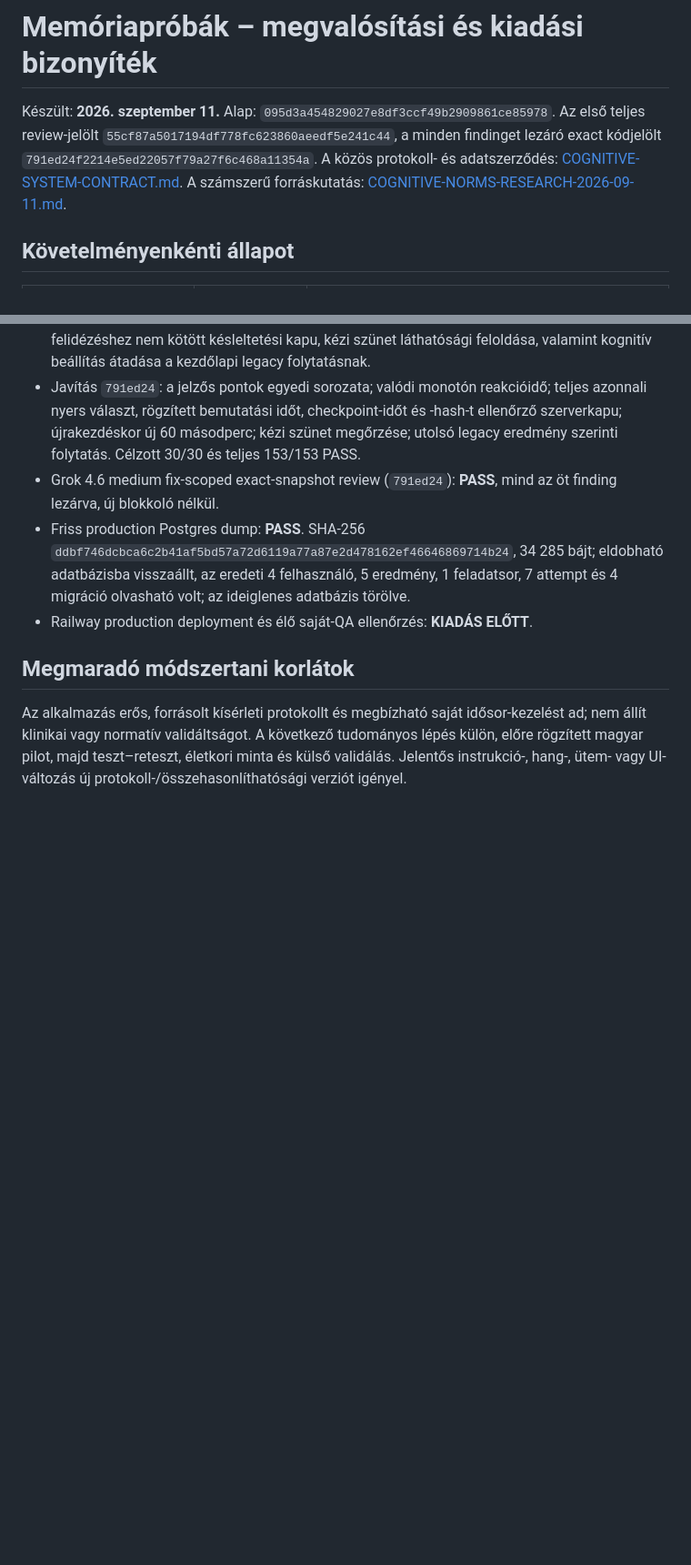
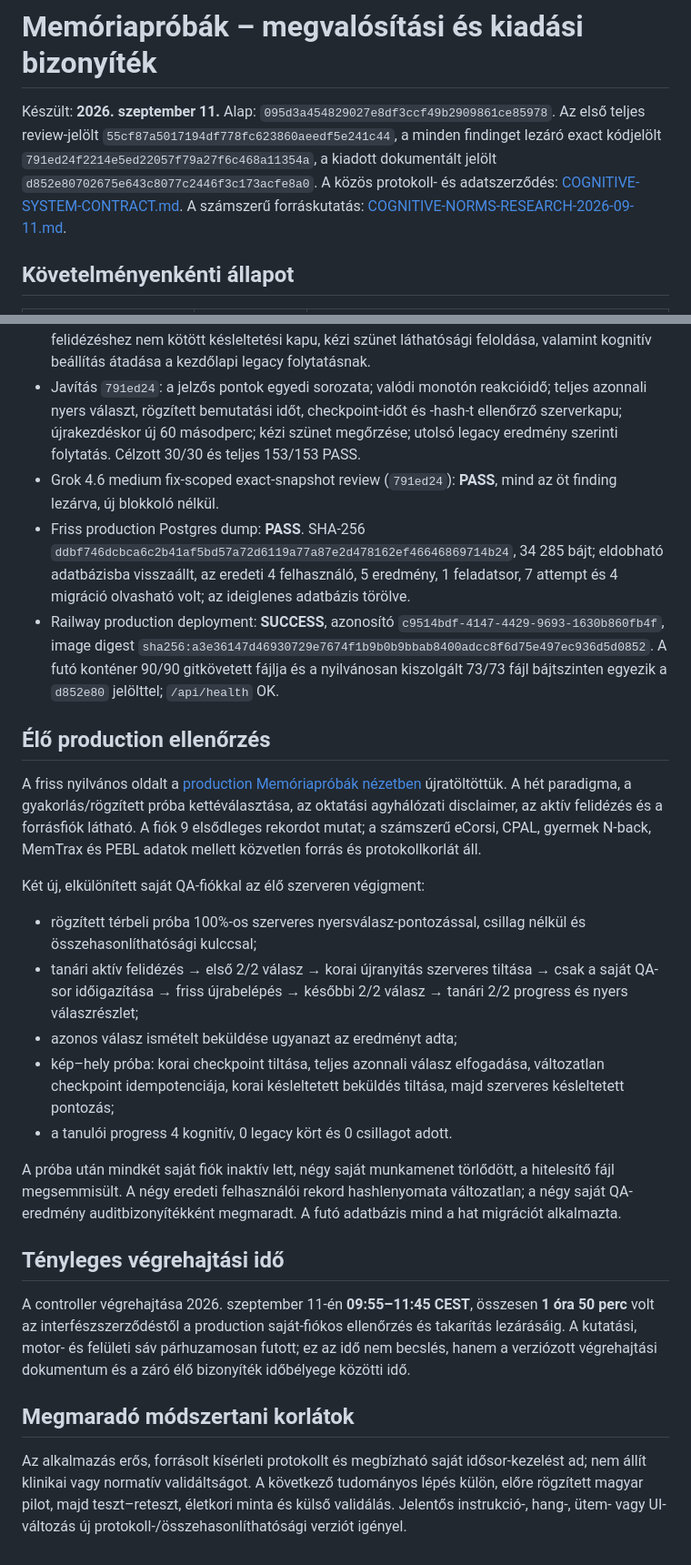
Before and after one commit to belavarga1117/hanna-matek, a Markdown page: docs/COGNITIVE-SYSTEM-DELIVERY-2026-09-11.md, 2 parts joined by grey strips. Shown at 91% size. GitHub-like rendering; blank space fills up the shorter version.

Commit message:
Record cognitive production release evidence

```diff
--- a/docs/COGNITIVE-SYSTEM-DELIVERY-2026-09-11.md
+++ b/docs/COGNITIVE-SYSTEM-DELIVERY-2026-09-11.md
@@ -1,6 +1,6 @@
 # Memóriapróbák – megvalósítási és kiadási bizonyíték
 
-Készült: **2026. szeptember 11.** Alap: `095d3a454829027e8df3ccf49b2909861ce85978`. Az első teljes review-jelölt `55cf87a5017194df778fc623860aeedf5e241c44`, a minden findinget lezáró exact kódjelölt `791ed24f2214e5ed22057f79a27f6c468a11354a`. A közös protokoll- és adatszerződés: [COGNITIVE-SYSTEM-CONTRACT.md](COGNITIVE-SYSTEM-CONTRACT.md). A számszerű forráskutatás: [COGNITIVE-NORMS-RESEARCH-2026-09-11.md](COGNITIVE-NORMS-RESEARCH-2026-09-11.md).
+Készült: **2026. szeptember 11.** Alap: `095d3a454829027e8df3ccf49b2909861ce85978`. Az első teljes review-jelölt `55cf87a5017194df778fc623860aeedf5e241c44`, a minden findinget lezáró exact kódjelölt `791ed24f2214e5ed22057f79a27f6c468a11354a`, a kiadott dokumentált jelölt `d852e80702675e643c8077c2446f3c173acfe8a0`. A közös protokoll- és adatszerződés: [COGNITIVE-SYSTEM-CONTRACT.md](COGNITIVE-SYSTEM-CONTRACT.md). A számszerű forráskutatás: [COGNITIVE-NORMS-RESEARCH-2026-09-11.md](COGNITIVE-NORMS-RESEARCH-2026-09-11.md).
 
 ## Követelményenkénti állapot
 
@@ -75,7 +75,25 @@ A CUA tabváltása nem állította a dokumentumot `hidden` állapotba, ezért a
 - Javítás `791ed24`: a jelzős pontok egyedi sorozata; valódi monotón reakcióidő; teljes azonnali nyers választ, rögzített bemutatási időt, checkpoint-időt és -hash-t ellenőrző szerverkapu; újrakezdéskor új 60 másodperc; kézi szünet megőrzése; utolsó legacy eredmény szerinti folytatás. Célzott 30/30 és teljes 153/153 PASS.
 - Grok 4.6 medium fix-scoped exact-snapshot review (`791ed24`): **PASS**, mind az öt finding lezárva, új blokkoló nélkül.
 - Friss production Postgres dump: **PASS**. SHA-256 `ddbf746dcbca6c2b41af5bd57a72d6119a77a87e2d478162ef46646869714b24`, 34 285 bájt; eldobható adatbázisba visszaállt, az eredeti 4 felhasználó, 5 eredmény, 1 feladatsor, 7 attempt és 4 migráció olvasható volt; az ideiglenes adatbázis törölve.
-- Railway production deployment és élő saját-QA ellenőrzés: **KIADÁS ELŐTT**.
+- Railway production deployment: **SUCCESS**, azonosító `c9514bdf-4147-4429-9693-1630b860fb4f`, image digest `sha256:a3e36147d46930729e7674f1b9b0b9bbab8400adcc8f6d75e497ec936d5d0852`. A futó konténer 90/90 gitkövetett fájlja és a nyilvánosan kiszolgált 73/73 fájl bájtszinten egyezik a `d852e80` jelölttel; `/api/health` OK.
+
+## Élő production ellenőrzés
+
+A friss nyilvános oldalt a [production Memóriapróbák nézetben](https://memoria-web-production-a86b.up.railway.app/?release=d852e80#/memoriaprobak) újratöltöttük. A hét paradigma, a gyakorlás/rögzített próba kettéválasztása, az oktatási agyhálózati disclaimer, az aktív felidézés és a forrásfiók látható. A fiók 9 elsődleges rekordot mutat; a számszerű eCorsi, CPAL, gyermek N-back, MemTrax és PEBL adatok mellett közvetlen forrás és protokollkorlát áll.
+
+Két új, elkülönített saját QA-fiókkal az élő szerveren végigment:
+
+- rögzített térbeli próba 100%-os szerveres nyersválasz-pontozással, csillag nélkül és összehasonlíthatósági kulccsal;
+- tanári aktív felidézés → első 2/2 válasz → korai újranyitás szerveres tiltása → csak a saját QA-sor időigazítása → friss újrabelépés → későbbi 2/2 válasz → tanári 2/2 progress és nyers válaszrészlet;
+- azonos válasz ismételt beküldése ugyanazt az eredményt adta;
+- kép–hely próba: korai checkpoint tiltása, teljes azonnali válasz elfogadása, változatlan checkpoint idempotenciája, korai késleltetett beküldés tiltása, majd szerveres késleltetett pontozás;
+- a tanulói progress 4 kognitív, 0 legacy kört és 0 csillagot adott.
+
+A próba után mindkét saját fiók inaktív lett, négy saját munkamenet törlődött, a hitelesítő fájl megsemmisült. A négy eredeti felhasználói rekord hashlenyomata változatlan; a négy saját QA-eredmény auditbizonyítékként megmaradt. A futó adatbázis mind a hat migrációt alkalmazta.
+
+## Tényleges végrehajtási idő
+
+A controller végrehajtása 2026. szeptember 11-én **09:55–11:45 CEST**, összesen **1 óra 50 perc** volt az interfészszerződéstől a production saját-fiókos ellenőrzés és takarítás lezárásáig. A kutatási, motor- és felületi sáv párhuzamosan futott; ez az idő nem becslés, hanem a verziózott végrehajtási dokumentum és a záró élő bizonyíték időbélyege közötti idő.
 
 ## Megmaradó módszertani korlátok
 
```
Also changed, not shown: other parts of docs/COGNITIVE-SYSTEM-DELIVERY-2026-09-11.md (+1 -1 lines), docs/COGNITIVE-SYSTEM-EXECUTION-2026-09-11.md (+2 -0 lines).
